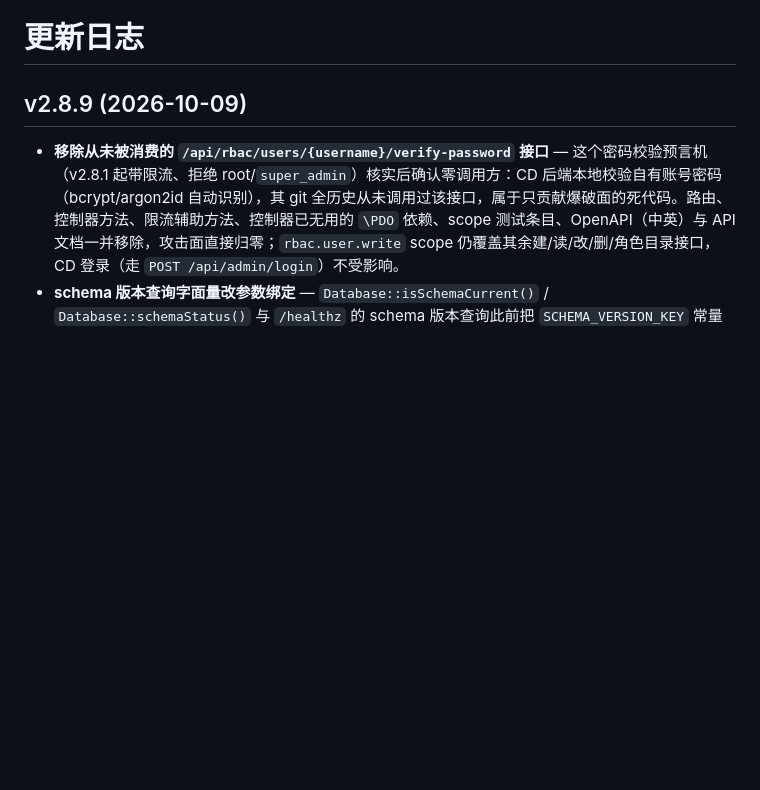
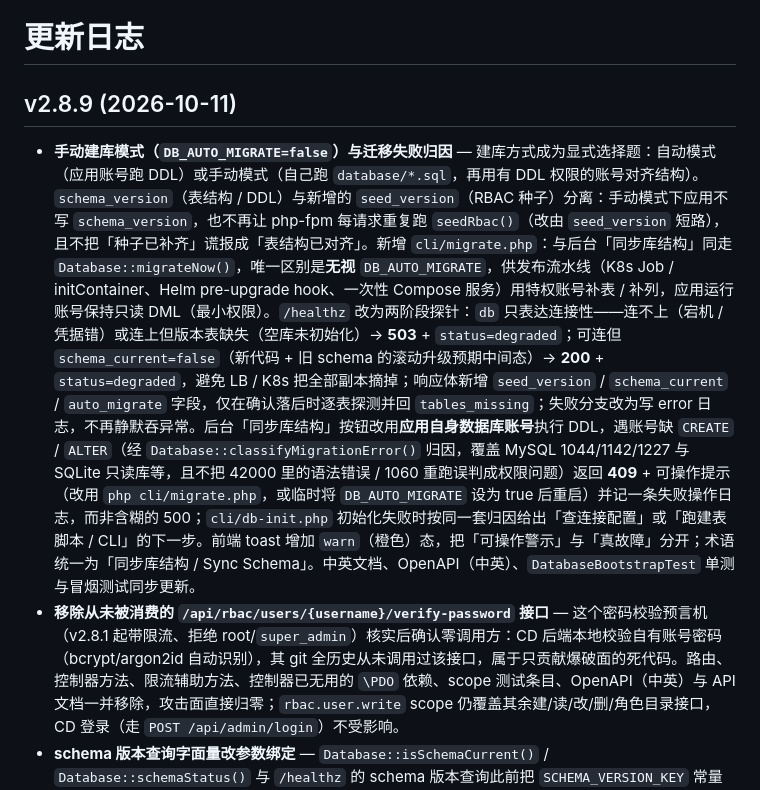
Before and after one commit to jeanslw/Devops-Glue, a Markdown page: docs/更新日志.md, the part around the change. Rendered like a GitHub page; blank space fills up the shorter version.

```diff
--- a/docs/更新日志.md
+++ b/docs/更新日志.md
@@ -1,6 +1,7 @@
 # 更新日志
 
-## v2.8.9 (2026-10-09)
+## v2.8.9 (2026-10-11)
+- **手动建库模式（`DB_AUTO_MIGRATE=false`）与迁移失败归因** — 建库方式成为显式选择题：自动模式（应用账号跑 DDL）或手动模式（自己跑 `database/*.sql`，再用有 DDL 权限的账号对齐结构）。`schema_version`（表结构 / DDL）与新增的 `seed_version`（RBAC 种子）分离：手动模式下应用不写 `schema_version`，也不再让 php-fpm 每请求重复跑 `seedRbac()`（改由 `seed_version` 短路），且不把「种子已补齐」谎报成「表结构已对齐」。新增 `cli/migrate.php`：与后台「同步库结构」同走 `Database::migrateNow()`，唯一区别是**无视** `DB_AUTO_MIGRATE`，供发布流水线（K8s Job / initContainer、Helm pre-upgrade hook、一次性 Compose 服务）用特权账号补表 / 补列，应用运行账号保持只读 DML（最小权限）。`/healthz` 改为两阶段探针：`db` 只表达连接性——连不上（宕机 / 凭据错）或连上但版本表缺失（空库未初始化）→ **503** + `status=degraded`；可连但 `schema_current=false`（新代码 + 旧 schema 的滚动升级预期中间态）→ **200** + `status=degraded`，避免 LB / K8s 把全部副本摘掉；响应体新增 `seed_version` / `schema_current` / `auto_migrate` 字段，仅在确认落后时逐表探测并回 `tables_missing`；失败分支改为写 error 日志，不再静默吞异常。后台「同步库结构」按钮改用**应用自身数据库账号**执行 DDL，遇账号缺 `CREATE` / `ALTER`（经 `Database::classifyMigrationError()` 归因，覆盖 MySQL 1044/1142/1227 与 SQLite 只读库等，且不把 42000 里的语法错误 / 1060 重跑误判成权限问题）返回 **409** + 可操作提示（改用 `php cli/migrate.php`，或临时将 `DB_AUTO_MIGRATE` 设为 true 后重启）并记一条失败操作日志，而非含糊的 500；`cli/db-init.php` 初始化失败时按同一套归因给出「查连接配置」或「跑建表脚本 / CLI」的下一步。前端 toast 增加 `warn`（橙色）态，把「可操作警示」与「真故障」分开；术语统一为「同步库结构 / Sync Schema」。中英文档、OpenAPI（中英）、`DatabaseBootstrapTest` 单测与冒烟测试同步更新。
 - **移除从未被消费的 `/api/rbac/users/{username}/verify-password` 接口** — 这个密码校验预言机（v2.8.1 起带限流、拒绝 root/`super_admin`）核实后确认零调用方：CD 后端本地校验自有账号密码（bcrypt/argon2id 自动识别），其 git 全历史从未调用过该接口，属于只贡献爆破面的死代码。路由、控制器方法、限流辅助方法、控制器已无用的 `\PDO` 依赖、scope 测试条目、OpenAPI（中英）与 API 文档一并移除，攻击面直接归零；`rbac.user.write` scope 仍覆盖其余建/读/改/删/角色目录接口，CD 登录（走 `POST /api/admin/login`）不受影响。
 - **schema 版本查询字面量改参数绑定** — `Database::isSchemaCurrent()` / `Database::schemaStatus()` 与 `/healthz` 的 schema 版本查询此前把 `SCHEMA_VERSION_KEY` 常量拼接进 SQL。常量虽不可注入，但这是「靠约定保安全」；三处统一改为预编译 + 参数绑定，与全项目其余查询的风格对齐（表名插值保留——PDO 不支持标识符绑定）。
 - **无需认证的 `/healthz` 存活/就绪探针** — 新增公开的 `GET /healthz`，毫秒级返回数据库可达性及 `app_version` / `schema_version`（不探测 Jenkins/Git/Harbor）。数据库不可达时返回 **503 + `status=degraded`**（如实上报、绝不 500），供 Uptime Kuma / 云负载均衡 / 容器编排监控。复用 `ci_app_settings` 里既有的 schema 版本记录；冒烟测试与 OpenAPI（中英）同步更新。全局 CORS 中间件不再在构造时解析 `Settings` → `PlatformVersionRepository` → `\PDO`（改为直接读取纯 `cors` 配置数组），DB 宕机时不会在处理器执行前把探针本应返回的 503 兜成 500。
```
Also changed, not shown: docs/CHANGELOG.md (+2 -1 lines).
